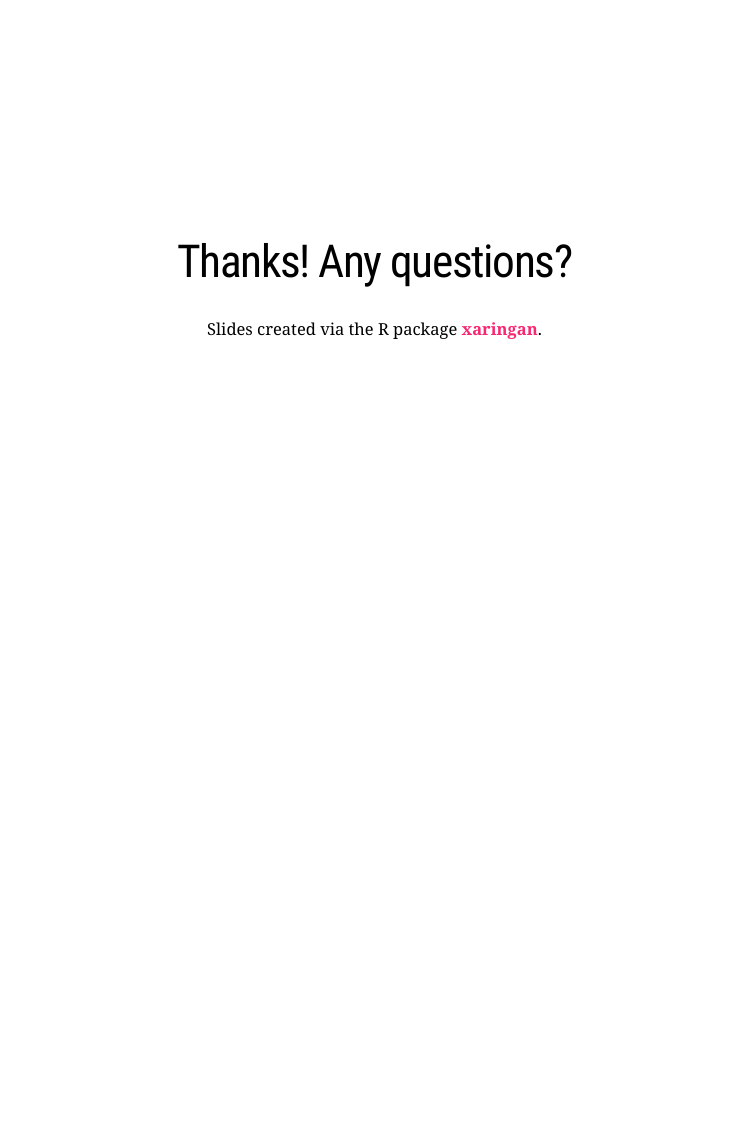
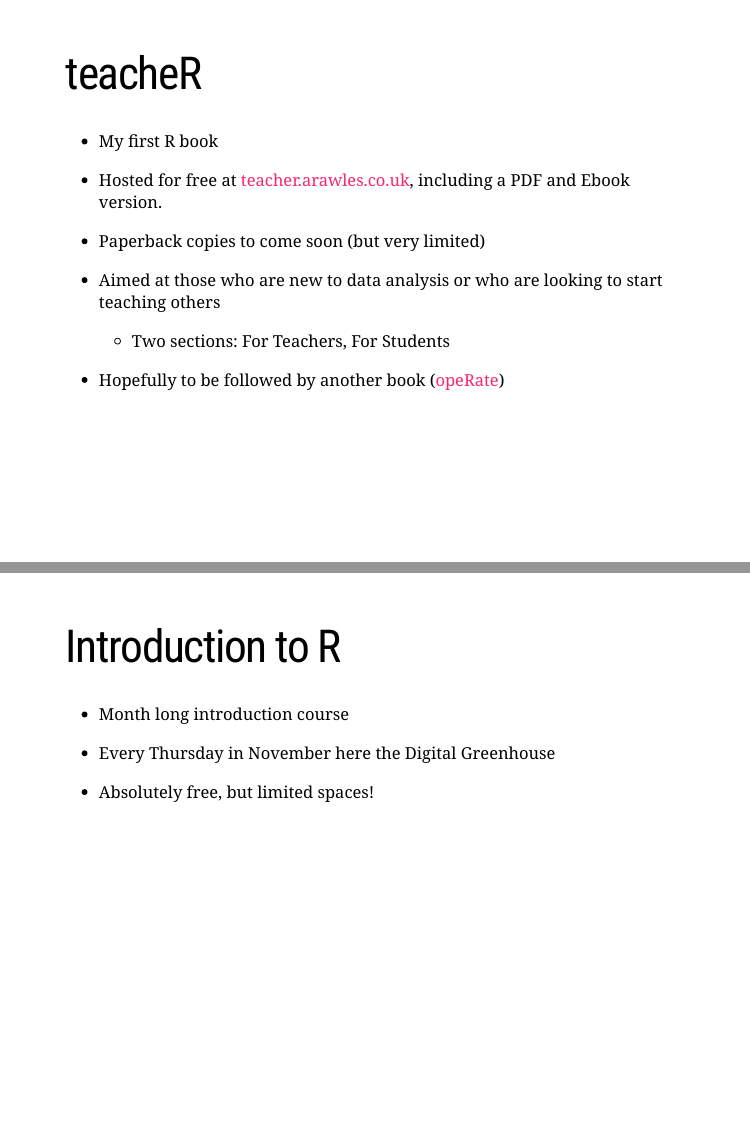
Before and after one commit to ARawles/FR2020, an R Markdown document (presentation.Rmd): page 10 of 10 before the commit and pages 9 and 10 of 11 after it, the two joined at a grey line. Rendered offline with R 4.5, knitr and Pandoc, with nearby package versions; the slides are laid out offline by our stand-in for remark.js, each with all of its steps uncovered, in fonts that may differ from those the slides ask for, and without slide numbers, shadows or browser add-ons; a font, style sheet, LaTeX package, included part or bibliography that could not be used is replaced or left out.

Commit message:
Rerender

````diff
--- a/presentation.Rmd
+++ b/presentation.Rmd
@@ -196,11 +196,52 @@ cat(v1, v2)
 ```
 ---
 
-![plug](resources/plug.svg)
+.center[
+```{r, echo = FALSE, out.width="80%"}
+knitr::include_graphics("resources/plug.svg")
+```
+]
+---
 
+# teacheR
+
+- My first R book
+
+--
+
+- Hosted for free at [teacher.arawles.co.uk](https://teacher.arawles.co.uk), including a PDF and Ebook version.
+
+--
+
+- Paperback copies to come soon (but very limited)
+
+--
+
+- Aimed at those who are new to data analysis or who are looking to start teaching others
+
+--
+
+   - Two sections: For Teachers, For Students
+
+--
+
+- Hopefully to be followed by another book ([opeRate](https://operate.arawles.co.uk))
 
 ---
 
+# Introduction to R
+
+--
+
+- Month long introduction course
+
+--
+
+- Every Thursday in November here the Digital Greenhouse
+
+--
+
+- Absolutely free, but limited spaces!
 
 
 ---
````
Also changed, not shown: presentation.html (added).
